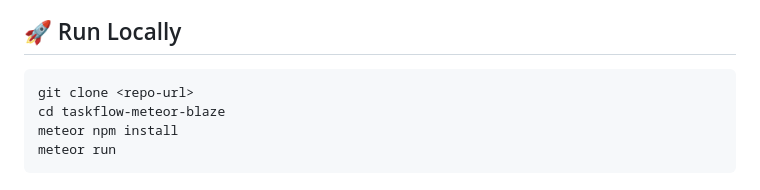
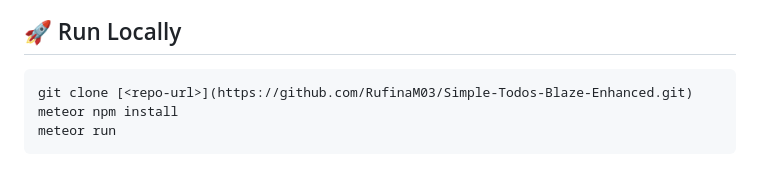
Before and after one commit to RufinaM03/Simple-Todos-Blaze-Enhanced, a Markdown page: README.md, the part around the change. GitHub-like rendering.

````diff
--- a/README.md
+++ b/README.md
@@ -53,8 +53,7 @@ Deployed Link: https://meteor-blaze.sandbox.galaxycloud.app/
 ## 🚀 Run Locally
 
 ```bash
-git clone <repo-url>
-cd taskflow-meteor-blaze
+git clone [<repo-url>](https://github.com/RufinaM03/Simple-Todos-Blaze-Enhanced.git)
 meteor npm install
 meteor run
 ```
````
